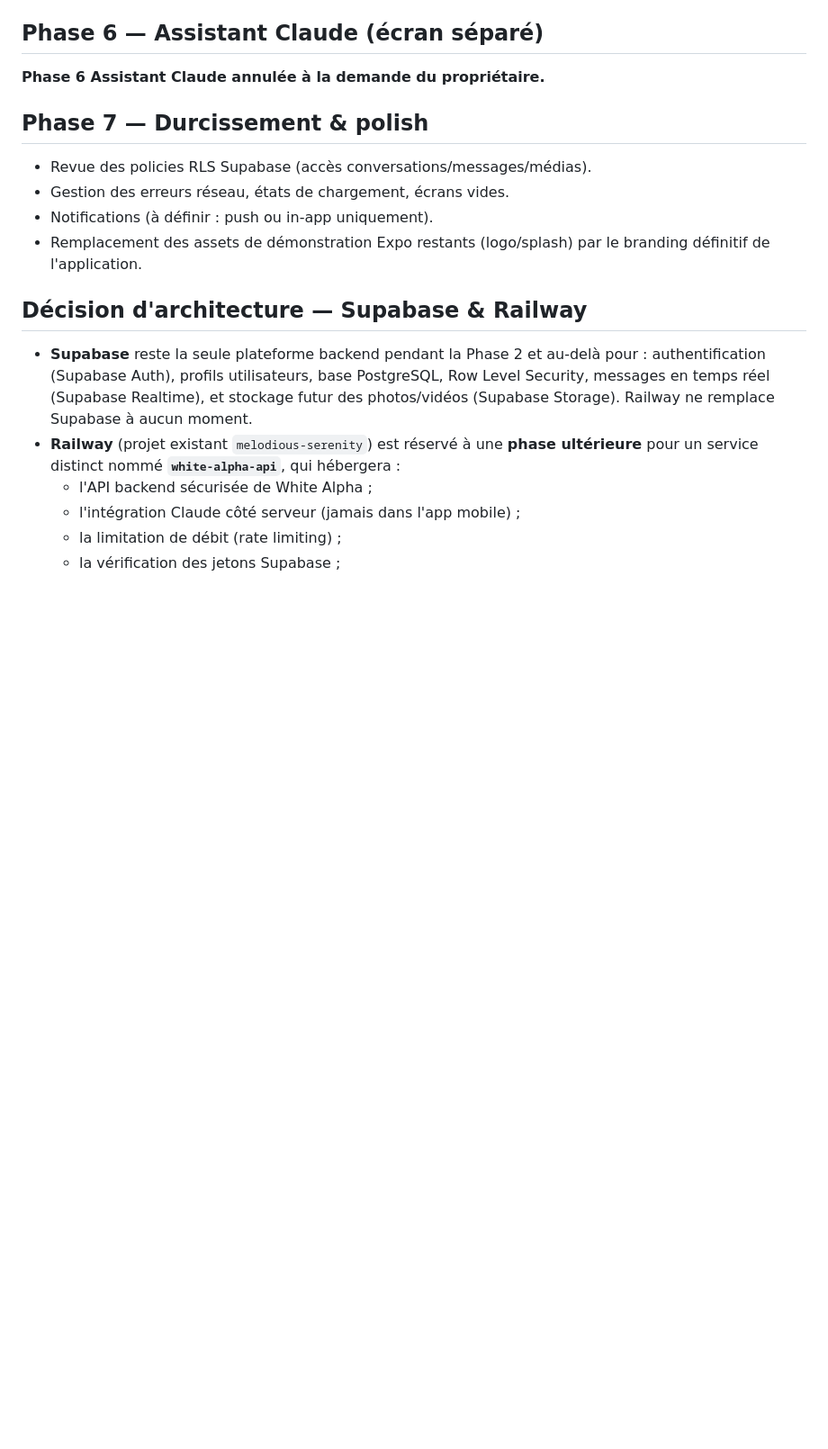
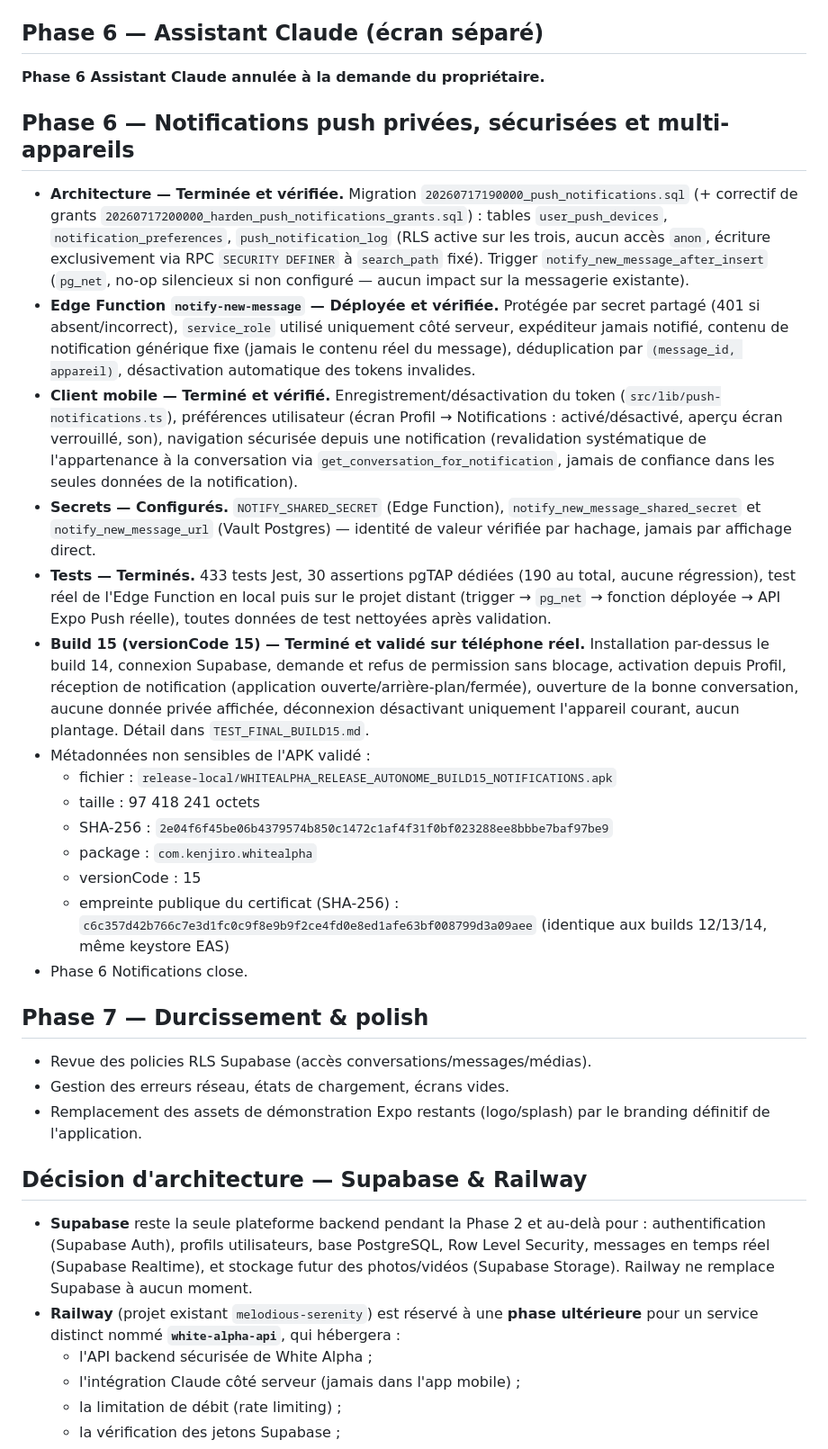
Before and after one commit to kenjirosama47/white-alpha, a Markdown page: PLAN.md, the part around the change. Shown at 90% size. Drawn GitHub-style; blank space fills up the shorter version.

Commit message:
Phase 6 : valider les notifications sur téléphone réel

```diff
--- a/PLAN.md
+++ b/PLAN.md
@@ -773,10 +773,58 @@ constaté après clôture.
 
 **Phase 6 Assistant Claude annulée à la demande du propriétaire.**
 
+## Phase 6 — Notifications push privées, sécurisées et multi-appareils
+
+- **Architecture — Terminée et vérifiée.** Migration
+  `20260717190000_push_notifications.sql` (+ correctif de grants
+  `20260717200000_harden_push_notifications_grants.sql`) : tables
+  `user_push_devices`, `notification_preferences`, `push_notification_log`
+  (RLS active sur les trois, aucun accès `anon`, écriture exclusivement via
+  RPC `SECURITY DEFINER` à `search_path` fixé). Trigger
+  `notify_new_message_after_insert` (`pg_net`, no-op silencieux si non
+  configuré — aucun impact sur la messagerie existante).
+- **Edge Function `notify-new-message` — Déployée et vérifiée.** Protégée
+  par secret partagé (401 si absent/incorrect), `service_role` utilisé
+  uniquement côté serveur, expéditeur jamais notifié, contenu de
+  notification générique fixe (jamais le contenu réel du message),
+  déduplication par `(message_id, appareil)`, désactivation automatique
+  des tokens invalides.
+- **Client mobile — Terminé et vérifié.** Enregistrement/désactivation du
+  token (`src/lib/push-notifications.ts`), préférences utilisateur (écran
+  Profil → Notifications : activé/désactivé, aperçu écran verrouillé,
+  son), navigation sécurisée depuis une notification (revalidation
+  systématique de l'appartenance à la conversation via
+  `get_conversation_for_notification`, jamais de confiance dans les seules
+  données de la notification).
+- **Secrets — Configurés.** `NOTIFY_SHARED_SECRET` (Edge Function),
+  `notify_new_message_shared_secret` et `notify_new_message_url` (Vault
+  Postgres) — identité de valeur vérifiée par hachage, jamais par
+  affichage direct.
+- **Tests — Terminés.** 433 tests Jest, 30 assertions pgTAP dédiées (190
+  au total, aucune régression), test réel de l'Edge Function en local puis
+  sur le projet distant (trigger → `pg_net` → fonction déployée → API Expo
+  Push réelle), toutes données de test nettoyées après validation.
+- **Build 15 (versionCode 15) — Terminé et validé sur téléphone réel.**
+  Installation par-dessus le build 14, connexion Supabase, demande et
+  refus de permission sans blocage, activation depuis Profil, réception de
+  notification (application ouverte/arrière-plan/fermée), ouverture de la
+  bonne conversation, aucune donnée privée affichée, déconnexion
+  désactivant uniquement l'appareil courant, aucun plantage. Détail dans
+  `TEST_FINAL_BUILD15.md`.
+- Métadonnées non sensibles de l'APK validé :
+  - fichier : `release-local/WHITEALPHA_RELEASE_AUTONOME_BUILD15_NOTIFICATIONS.apk`
+  - taille : 97 418 241 octets
+  - SHA-256 : `2e04f6f45be06b4379574b850c1472c1af4f31f0bf023288ee8bbbe7baf97be9`
+  - package : `com.kenjiro.whitealpha`
+  - versionCode : 15
+  - empreinte publique du certificat (SHA-256) :
+    `c6c357d42b766c7e3d1fc0c9f8e9b9f2ce4fd0e8ed1afe63bf008799d3a09aee`
+    (identique aux builds 12/13/14, même keystore EAS)
+- Phase 6 Notifications close.
+
 ## Phase 7 — Durcissement & polish
 - Revue des policies RLS Supabase (accès conversations/messages/médias).
 - Gestion des erreurs réseau, états de chargement, écrans vides.
-- Notifications (à définir : push ou in-app uniquement).
 - Remplacement des assets de démonstration Expo restants (logo/splash) par le
   branding définitif de l'application.
 
```
Also changed, not shown: TEST_FINAL_BUILD15.md (added, +119 -0 lines).
